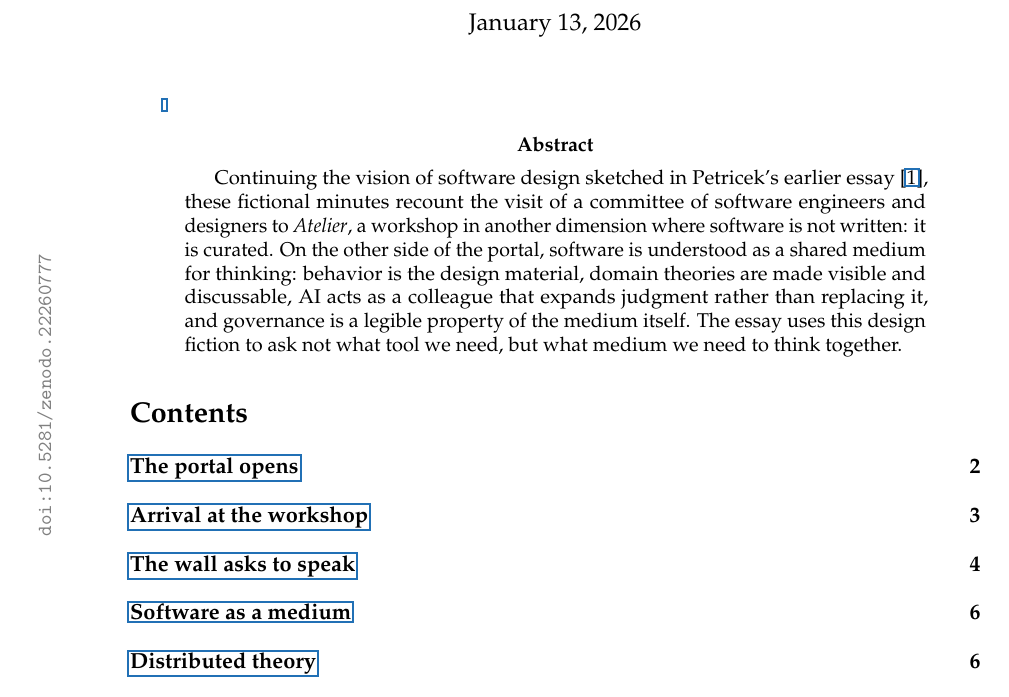
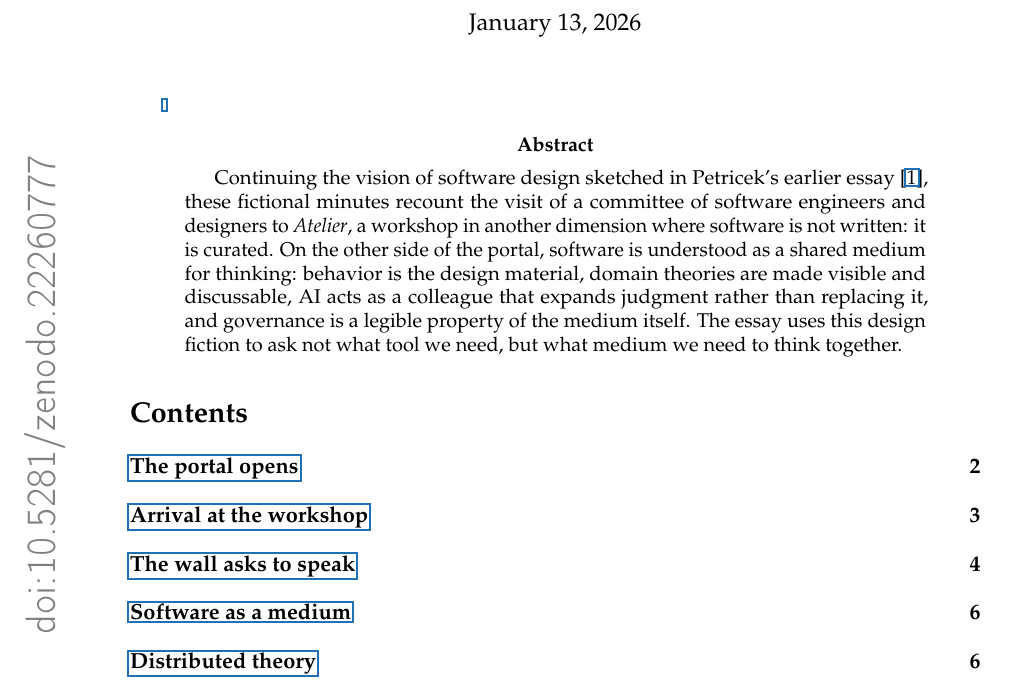
Before and after one commit to osoco/atelier-essay, a LaTeX paper (essay/as-we-may-think-software-en.tex): part of page 1 of 13, cut so that both start at the same text. Compiled offline with pdfLaTeX.

Commit message:
Enlarge the DOI stamp to match the arXiv look (20pt gray sans-serif)

```diff
--- a/essay/as-we-may-think-software-en.tex
+++ b/essay/as-we-may-think-software-en.tex
@@ -26,7 +26,7 @@
 \newcommand{\doistamp}{%
   \begin{tikzpicture}[remember picture, overlay]
     \node[rotate=90, anchor=center, text=black!50] at ([xshift=1.5cm]current page.west)
-      {\ttfamily\small\hypersetup{pdfborder={0 0 0}}%
+      {\sffamily\fontsize{20}{20}\selectfont\hypersetup{pdfborder={0 0 0}}%
        \href{https://doi.org/10.5281/zenodo.22260777}{doi:10.5281/zenodo.22260777}};
   \end{tikzpicture}}
 
```
Also changed, not shown: essay/as-we-may-think-software-es.tex (+1 -1 lines).
